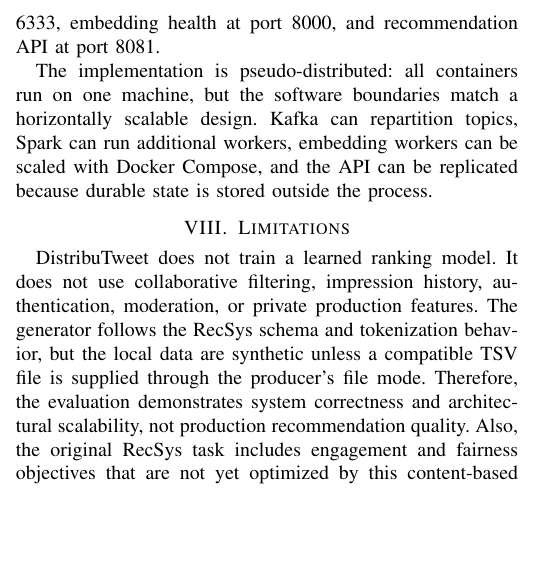
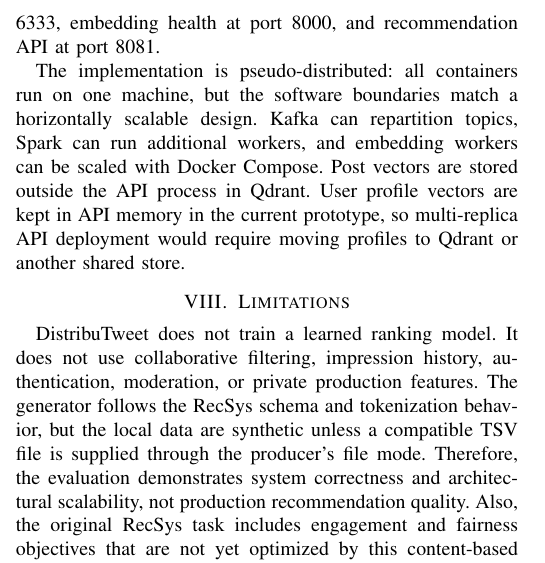
Before and after one commit to mrnhtyzgld/DsitribuTweet, a LaTeX paper (docs/final_report.tex): part of one column of page 3 of 3 before the commit and part of one column of page 3 of 4 after it, cut so that both start at the same text, the shorter picture padded with empty space. Compiled offline with pdfLaTeX.

Commit message:
Clarify API profile storage in report

```diff
--- a/docs/final_report.tex
+++ b/docs/final_report.tex
@@ -172,7 +172,7 @@ The Scala test suite covers RecSys TSV parsing, validation behavior, WordPiece d
 \section{Deployment}
 Docker Compose is the primary target. The environment starts Kafka, Qdrant, Spark master, two Spark workers, Spark cleaner, data generator, two embedding workers, one embedding API, and the recommendation API. The exposed interfaces include the Spark master UI at port 8080, Spark application UI around port 4040, Qdrant dashboard at port 6333, embedding health at port 8000, and recommendation API at port 8081.
 
-The implementation is pseudo-distributed: all containers run on one machine, but the software boundaries match a horizontally scalable design. Kafka can repartition topics, Spark can run additional workers, embedding workers can be scaled with Docker Compose, and the API can be replicated because durable state is stored outside the process.
+The implementation is pseudo-distributed: all containers run on one machine, but the software boundaries match a horizontally scalable design. Kafka can repartition topics, Spark can run additional workers, and embedding workers can be scaled with Docker Compose. Post vectors are stored outside the API process in Qdrant. User profile vectors are kept in API memory in the current prototype, so multi-replica API deployment would require moving profiles to Qdrant or another shared store.
 
 \section{Limitations}
 DistribuTweet does not train a learned ranking model. It does not use collaborative filtering, impression history, authentication, moderation, or private production features. The generator follows the RecSys schema and tokenization behavior, but the local data are synthetic unless a compatible TSV file is supplied through the producer's file mode. Therefore, the evaluation demonstrates system correctness and architectural scalability, not production recommendation quality. Also, the original RecSys task includes engagement and fairness objectives that are not yet optimized by this content-based prototype.
```
